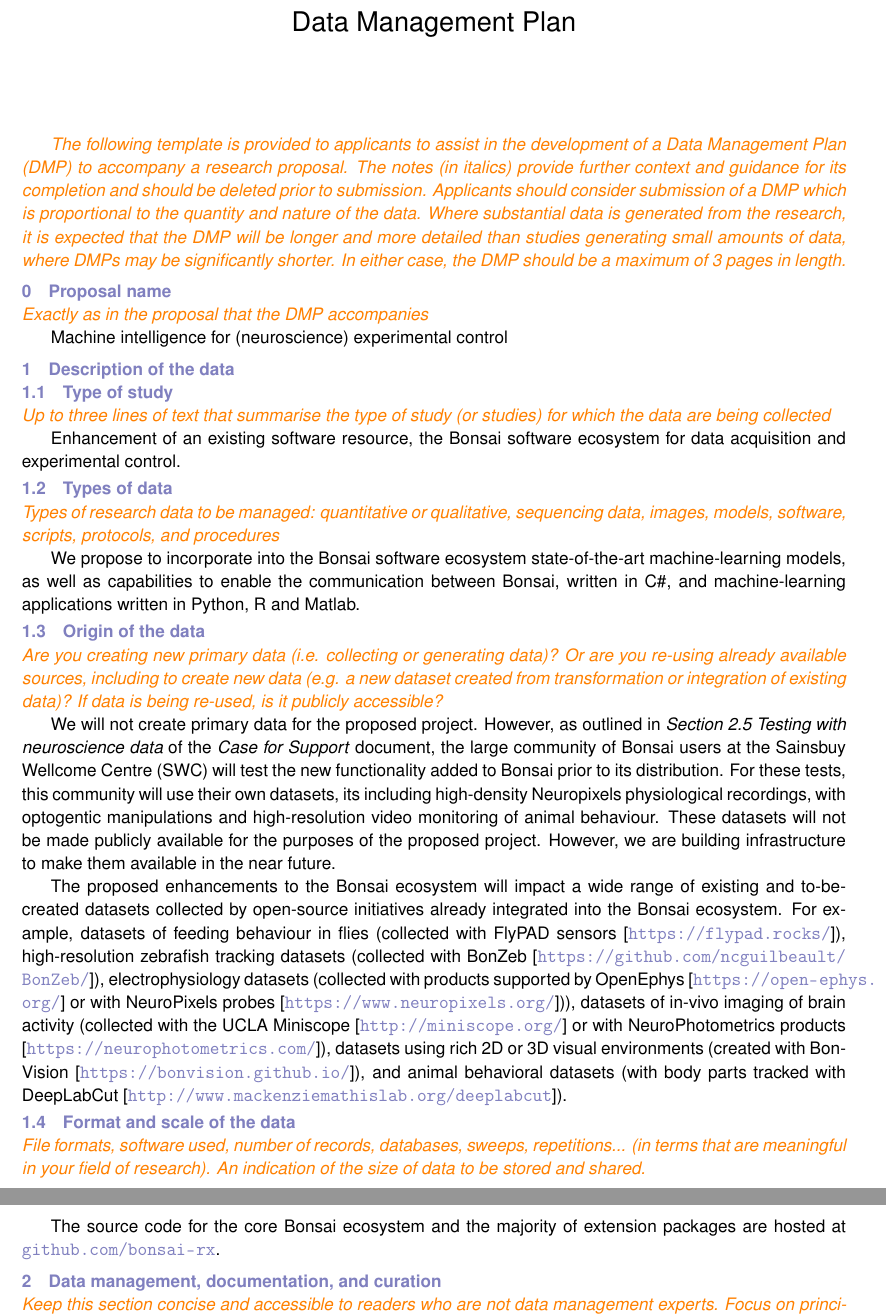
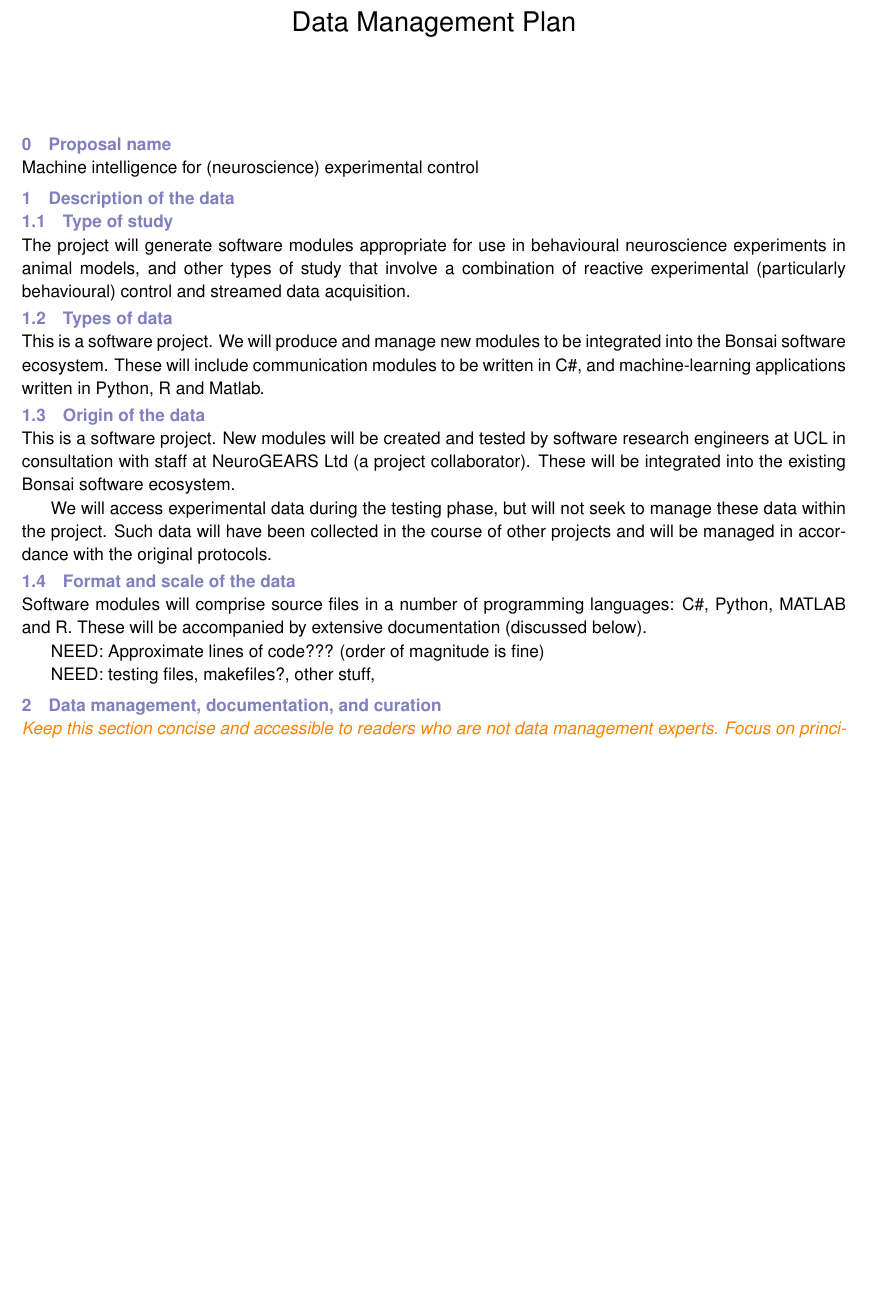
Before and after one commit to joacorapela/BBSRC-BBR2021, a LaTeX document (application/dataManagementPlan_long.tex): two parts of pages 1 and 2 of 3 before the commit and part of page 1 of 3 after it, the two joined at a grey line, cut so that both start at the same text, the shorter picture padded with empty space. Compiled offline with pdfLaTeX.

Commit message:
Updates from Overleaf

```diff
--- a/application/dataManagementPlan_long.tex
+++ b/application/dataManagementPlan_long.tex
@@ -70,77 +70,92 @@
 
 \maketitle
 
-\textcolor{orange}{\textit{The following template is provided to applicants to assist in the development of a Data Management Plan (DMP) to accompany a research proposal. The notes (in italics) provide further context and guidance for its completion and should be deleted prior to submission. Applicants should consider submission of a DMP which is proportional to the quantity and nature of the data. Where substantial data is generated from the research, it is expected that the DMP will be longer and more detailed than studies generating small amounts of data, where DMPs may be significantly shorter. In either case, the DMP should be a maximum of 3 pages in length.}}
+% \textcolor{orange}{\textit{The following template is provided to applicants to assist in the development of a Data Management Plan (DMP) to accompany a research proposal. The notes (in italics) provide further context and guidance for its completion and should be deleted prior to submission. Applicants should consider submission of a DMP which is proportional to the quantity and nature of the data. Where substantial data is generated from the research, it is expected that the DMP will be longer and more detailed than studies generating small amounts of data, where DMPs may be significantly shorter. In either case, the DMP should be a maximum of 3 pages in length.}}
 
 \setcounter{section}{-1}
 
 \section{Proposal name}
 
-\textcolor{orange}{\textit{Exactly as in the proposal that the DMP accompanies}}
+% \textcolor{orange}{\textit{Exactly as in the proposal that the DMP accompanies}}
 
 Machine intelligence for (neuroscience) experimental control
 
 \section{Description of the data}
 \subsection{Type of study}
 
-\textcolor{orange}{\textit{Up to three lines of text that summarise the type of study (or studies) for which the data are being collected}}
+% \textcolor{orange}{\textit{Up to three lines of text that summarise the type of study (or studies) for which the data are being collected}}
 
-Enhancement of an existing software resource, the Bonsai software
-ecosystem for data acquisition and experimental control.
+The project will generate software modules appropriate for use in behavioural neuroscience experiments in animal models, and other types of study that involve a combination of reactive experimental (particularly behavioural) control and streamed data acquisition.
+
+% Enhancement of an existing software resource, the Bonsai software
+% ecosystem for data acquisition and experimental control.
 
 \subsection{Types of data}
 
-\textcolor{orange}{\textit{Types of research data to be managed: quantitative or
-qualitative, sequencing data, images, models, software, scripts, protocols, and
-procedures}}
+% \textcolor{orange}{\textit{Types of research data to be managed: quantitative or
+% qualitative, sequencing data, images, models, software, scripts, protocols, and
+% procedures}}
 
-We propose to incorporate into the Bonsai software ecosystem state-of-the-art
-machine-learning models, as well as capabilities to enable the communication
-between Bonsai, written in C\#, and machine-learning applications written in
-Python, R and Matlab.
+This is a software project.  We will produce and manage new modules to be integrated into the Bonsai software ecosystem.  These will include communication modules to be written in C\#, and machine-learning applications written in Python, R and Matlab.
+
+% We propose to incorporate into the Bonsai software ecosystem state-of-the-art
+% machine-learning models, as well as capabilities to enable the communication
+% between Bonsai, written in C\#, and machine-learning applications written in
+% Python, R and Matlab.
 
 \subsection{Origin of the data}
 
-\textcolor{orange}{\textit{Are you creating new primary data (i.e. collecting or
-generating data)? Or are you re-using already available sources, including to
-create new data (e.g. a new dataset created from transformation or integration
-of existing data)? If data is being re-used, is it publicly accessible?}}
+% \textcolor{orange}{\textit{Are you creating new primary data (i.e. collecting or
+% generating data)? Or are you re-using already available sources, including to
+% create new data (e.g. a new dataset created from transformation or integration
+% of existing data)? If data is being re-used, is it publicly accessible?}}
 
-We will not create primary data for the proposed project. However, as outlined
-in \emph{Section 2.5 Testing with neuroscience data} of the \emph{Case for
-Support} document, the large community of Bonsai users at the Sainsbuy Wellcome
-Centre (SWC) will test the new functionality added to Bonsai prior to its
-distribution. For these tests, this community will use their own datasets, its
-including high-density Neuropixels physiological recordings, with optogentic
-manipulations and high-resolution video monitoring of animal behaviour. These
-datasets will not be made publicly available for the purposes of the proposed
-project. However, we are building infrastructure to make them available in the
-near future.
+This is a software project.  New modules will be created and tested by software research engineers at UCL in consultation with staff at NeuroGEARS Ltd (a project collaborator).  These will be integrated into the existing Bonsai software ecosystem.
 
-The proposed enhancements to the Bonsai ecosystem will impact a wide range of
-existing and to-be-created datasets collected by open-source initiatives
-already integrated into the Bonsai ecosystem. For example, datasets of feeding
-behaviour in flies (collected with FlyPAD
-sensors\footnote{\url{https://flypad.rocks/}}), high-resolution zebrafish
-tracking datasets (collected with
-BonZeb\footnote{\url{https://github.com/ncguilbeault/BonZeb/}}),
-electrophysiology datasets (collected with products supported by
-OpenEphys\footnote{\url{https://open-ephys.org/}} or with NeuroPixels
-probes\footnote{\url{https://www.neuropixels.org/}})), datasets of in-vivo
-imaging of brain activity (collected with the UCLA
-Miniscope\footnote{\url{http://miniscope.org/}} or with NeuroPhotometrics
-products\footnote{\url{https://neurophotometrics.com/}}), datasets using rich
-2D or 3D visual environments (created with
-BonVision\footnote{\url{https://bonvision.github.io/}}), and animal behavioral
-datasets (with body parts tracked with
-DeepLabCut\footnote{\url{http://www.mackenziemathislab.org/deeplabcut}}).
+We will access experimental data during the testing phase, but will not seek to manage these data within the project.  Such data will have been collected in the course of other projects and will be managed in accordance with the original protocols.
+
+% We will not create primary data for the proposed project. However, as outlined
+% in \emph{Section 2.5 Testing with neuroscience data} of the \emph{Case for
+% Support} document, the large community of Bonsai users at the Sainsbuy Wellcome
+% Centre (SWC) will test the new functionality added to Bonsai prior to its
+% distribution. For these tests, this community will use their own datasets, its
+% including high-density Neuropixels physiological recordings, with optogentic
+% manipulations and high-resolution video monitoring of animal behaviour. These
+% datasets will not be made publicly available for the purposes of the proposed
+% project. However, we are building infrastructure to make them available in the
+% near future.
+
+% The proposed enhancements to the Bonsai ecosystem will impact a wide range of
+% existing and to-be-created datasets collected by open-source initiatives
+% already integrated into the Bonsai ecosystem. For example, datasets of feeding
+% behaviour in flies (collected with FlyPAD
+% sensors\footnote{\url{https://flypad.rocks/}}), high-resolution zebrafish
+% tracking datasets (collected with
+% BonZeb\footnote{\url{https://github.com/ncguilbeault/BonZeb/}}),
+% electrophysiology datasets (collected with products supported by
+% OpenEphys\footnote{\url{https://open-ephys.org/}} or with NeuroPixels
+% probes\footnote{\url{https://www.neuropixels.org/}})), datasets of in-vivo
+% imaging of brain activity (collected with the UCLA
+% Miniscope\footnote{\url{http://miniscope.org/}} or with NeuroPhotometrics
+% products\footnote{\url{https://neurophotometrics.com/}}), datasets using rich
+% 2D or 3D visual environments (created with
+% BonVision\footnote{\url{https://bonvision.github.io/}}), and animal behavioral
+% datasets (with body parts tracked with
+% DeepLabCut\footnote{\url{http://www.mackenziemathislab.org/deeplabcut}}).
 
 \subsection{Format and scale of the data}
 
-\textcolor{orange}{\textit{File formats, software used, number of records, databases, sweeps, repetitions... (in terms that are meaningful in your field of research). An indication of the size of data to be stored and shared.}}
+% \textcolor{orange}{\textit{File formats, software used, number of records, databases, sweeps, repetitions... (in terms that are meaningful in your field of research). An indication of the size of data to be stored and shared.}}
 
-The source code for the core Bonsai ecosystem and the majority of extension
-packages are hosted at \url{github.com/bonsai-rx}.
+Software modules will comprise source files in a number of programming languages: C\#, Python, MATLAB and R.  These will be accompanied by extensive documentation (discussed below).
+
+NEED: Approximate lines of code??? (order of magnitude is fine)
+
+NEED: testing files, makefiles?, other stuff,
+
+
+% The source code for the core Bonsai ecosystem and the majority of extension
+% packages are hosted at \url{github.com/bonsai-rx}.
 
 \section{Data management, documentation, and curation}
 
```
Also changed, not shown: application/dataManagementPlan_long.tex (62 more changed lines).
